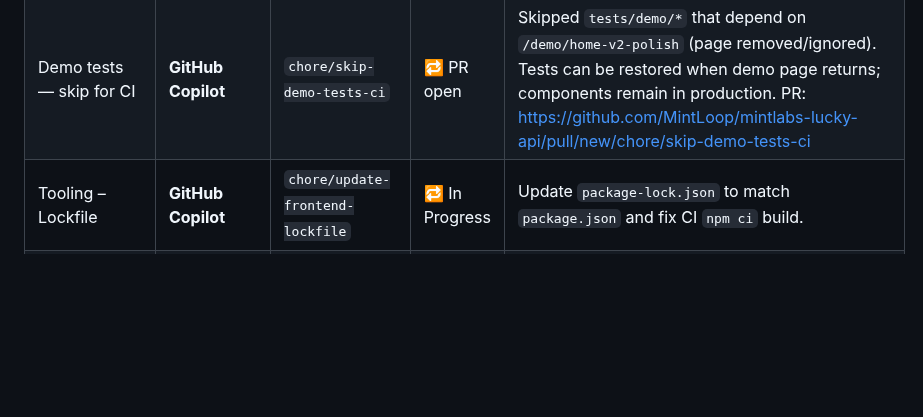
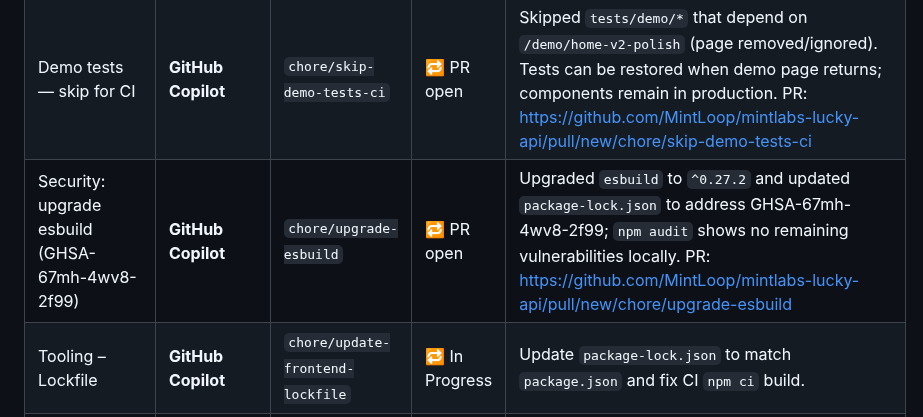
Before and after one commit to MintLoop/mintlabs-lucky-api, a Markdown page: docs/AGENT_TRACKER.md, the part around the change. Rendered like a GitHub page; blank space fills up the shorter version.

Commit message:
docs: record esbuild upgrade and audit result

```diff
--- a/docs/AGENT_TRACKER.md
+++ b/docs/AGENT_TRACKER.md
@@ -4,6 +4,7 @@
 | ----- | ----- | ------ | ------ | ----- |
 | 11 – Deployment / CI fixes | **GitHub Copilot** | `fix/ruff-lint` | 🔁 Ready for PR | Fixed frontend ESLint & .astro parse errors, restored raffle/wheel tool styles to `src/styles/hub.css`, updated docs for Vercel secret `api_base_url`. Local lint clean; needs remote CI run after PR push. |
 | Demo tests — skip for CI | **GitHub Copilot** | `chore/skip-demo-tests-ci` | 🔁 PR open | Skipped `tests/demo/*` that depend on `/demo/home-v2-polish` (page removed/ignored). Tests can be restored when demo page returns; components remain in production. PR: https://github.com/MintLoop/mintlabs-lucky-api/pull/new/chore/skip-demo-tests-ci |
+| Security: upgrade esbuild (GHSA-67mh-4wv8-2f99) | **GitHub Copilot** | `chore/upgrade-esbuild` | 🔁 PR open | Upgraded `esbuild` to `^0.27.2` and updated `package-lock.json` to address GHSA-67mh-4wv8-2f99; `npm audit` shows no remaining vulnerabilities locally. PR: https://github.com/MintLoop/mintlabs-lucky-api/pull/new/chore/upgrade-esbuild |
 | Tooling – Lockfile | **GitHub Copilot** | `chore/update-frontend-lockfile` | 🔁 In Progress | Update `package-lock.json` to match `package.json` and fix CI `npm ci` build. |
 | 1 – Automation Gatekeeper | Claude 4.5 | main | ✅ Done | Fixed 500s (psycopg3 prepare=False), token bucket rate limiter, request tracing, frontend 429 UX, analytics. |
 | 2 – Reliability Ops | Claude 4.5 | phase-2-reliability | ✅ Done | Game config validation (400s), /health + /readyz split, /stats gated with ADMIN_TOKEN, DB tests, log format frozen. |
```
